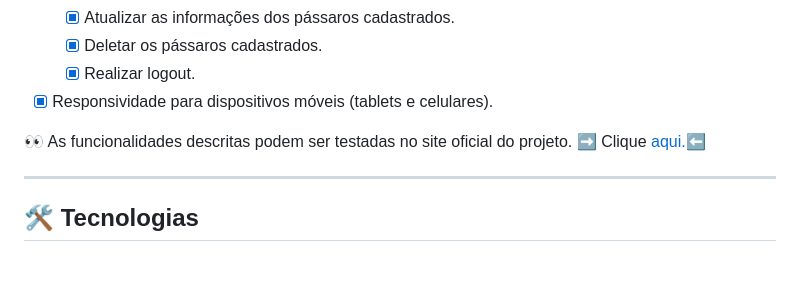
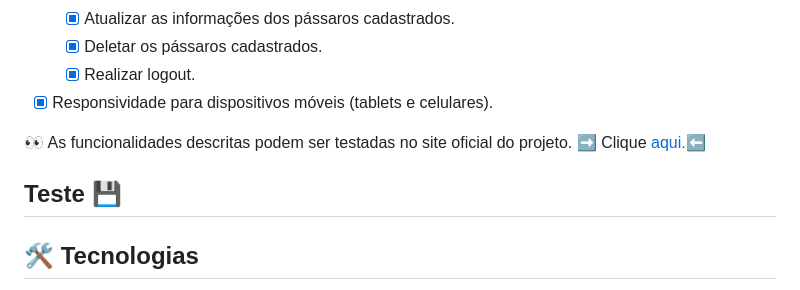
Before and after one commit to GeorgeeAraujo/bird-diary, a Markdown page: README.md, the part around the change. GitHub-like rendering; blank space fills up the shorter version.

```diff
--- a/README.md
+++ b/README.md
@@ -53,6 +53,7 @@ Bird Diary é um website direcionado à observadores de aves. O objetivo princip
 
 <p> 👀 As funcionalidades descritas podem ser testadas no site oficial do projeto. ➡️ Clique <a href="##">aqui.⬅️ </a></p>
 
+Teste 💾
 ---
 ## 🛠️ Tecnologias
 
```
